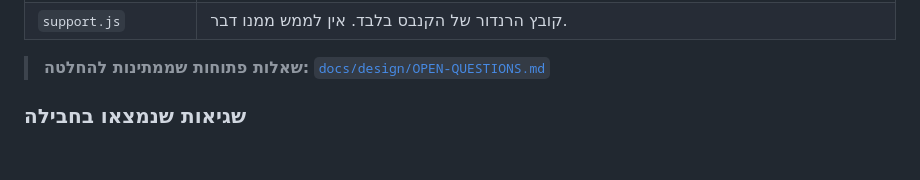
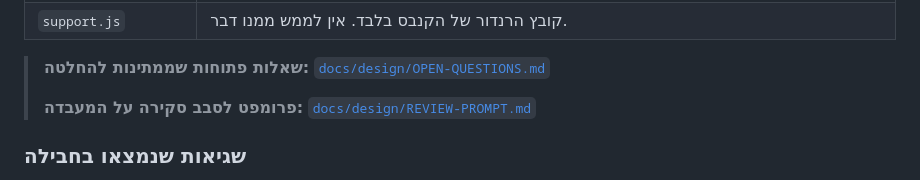
Before and after one commit to sg437/rishum-ganim, a Markdown page: docs/UI_LAB.md, the part around the change. Drawn GitHub-style; blank space fills up the shorter version.

```diff
--- a/docs/UI_LAB.md
+++ b/docs/UI_LAB.md
@@ -53,6 +53,8 @@
 | `support.js` | קובץ הרנדור של הקנבס בלבד. אין לממש ממנו דבר. |
 
 > **שאלות פתוחות שממתינות להחלטה:** [`docs/design/OPEN-QUESTIONS.md`](design/OPEN-QUESTIONS.md)
+>
+> **פרומפט לסבב סקירה על המעבדה:** [`docs/design/REVIEW-PROMPT.md`](design/REVIEW-PROMPT.md)
 
 ### שגיאות שנמצאו בחבילה
 
```
Also changed, not shown: docs/design/REVIEW-PROMPT.md (added, +75 -0 lines).
